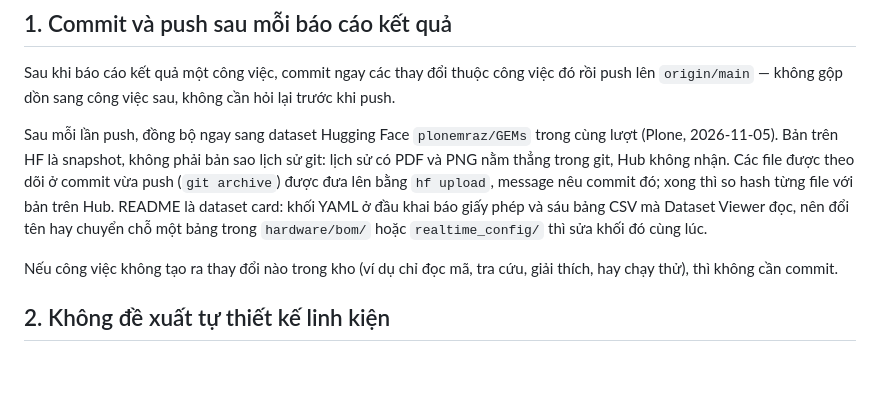
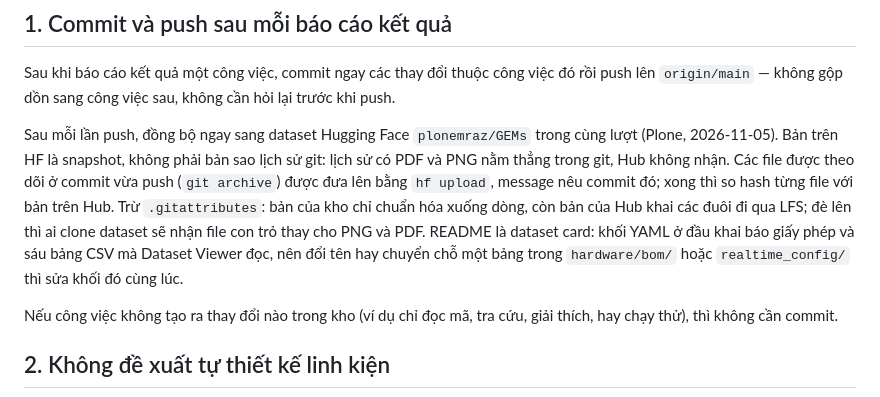
Before and after one commit to PloneMraz/GEMs, a Markdown page: CLAUDE.md, the part around the change. Drawn GitHub-style; blank space fills up the shorter version.

Commit message:
Luật 1: snapshot lên HF không mang .gitattributes của kho, để giữ luật LFS của Hub (Plone)
Co-Authored-By: Claude Opus 5.5 <noreply@anthropic.com>

```diff
--- a/CLAUDE.md
+++ b/CLAUDE.md
@@ -6,7 +6,7 @@ File này ghi các luật làm việc cho kho GEMs. Claude đọc nó ở đầu
 
 Sau khi báo cáo kết quả một công việc, commit ngay các thay đổi thuộc công việc đó rồi push lên `origin/main` — không gộp dồn sang công việc sau, không cần hỏi lại trước khi push.
 
-Sau mỗi lần push, đồng bộ ngay sang dataset Hugging Face `plonemraz/GEMs` trong cùng lượt (Plone, 2026-11-05). Bản trên HF là snapshot, không phải bản sao lịch sử git: lịch sử có PDF và PNG nằm thẳng trong git, Hub không nhận. Các file được theo dõi ở commit vừa push (`git archive`) được đưa lên bằng `hf upload`, message nêu commit đó; xong thì so hash từng file với bản trên Hub. README là dataset card: khối YAML ở đầu khai báo giấy phép và sáu bảng CSV mà Dataset Viewer đọc, nên đổi tên hay chuyển chỗ một bảng trong `hardware/bom/` hoặc `realtime_config/` thì sửa khối đó cùng lúc.
+Sau mỗi lần push, đồng bộ ngay sang dataset Hugging Face `plonemraz/GEMs` trong cùng lượt (Plone, 2026-11-05). Bản trên HF là snapshot, không phải bản sao lịch sử git: lịch sử có PDF và PNG nằm thẳng trong git, Hub không nhận. Các file được theo dõi ở commit vừa push (`git archive`) được đưa lên bằng `hf upload`, message nêu commit đó; xong thì so hash từng file với bản trên Hub. Trừ `.gitattributes`: bản của kho chỉ chuẩn hóa xuống dòng, còn bản của Hub khai các đuôi đi qua LFS; đè lên thì ai clone dataset sẽ nhận file con trỏ thay cho PNG và PDF. README là dataset card: khối YAML ở đầu khai báo giấy phép và sáu bảng CSV mà Dataset Viewer đọc, nên đổi tên hay chuyển chỗ một bảng trong `hardware/bom/` hoặc `realtime_config/` thì sửa khối đó cùng lúc.
 
 Nếu công việc không tạo ra thay đổi nào trong kho (ví dụ chỉ đọc mã, tra cứu, giải thích, hay chạy thử), thì không cần commit.
 
```
